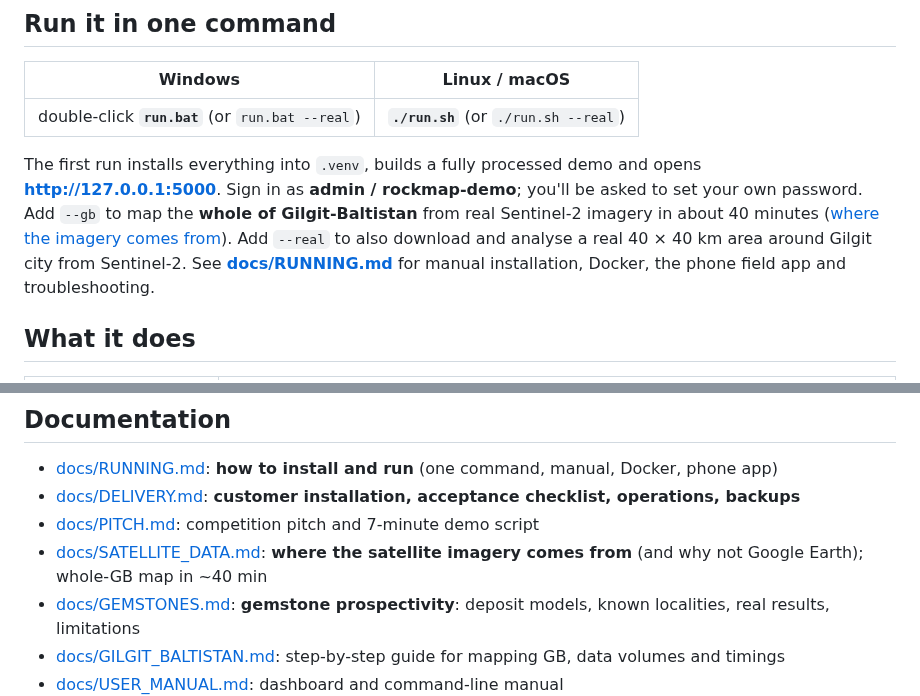
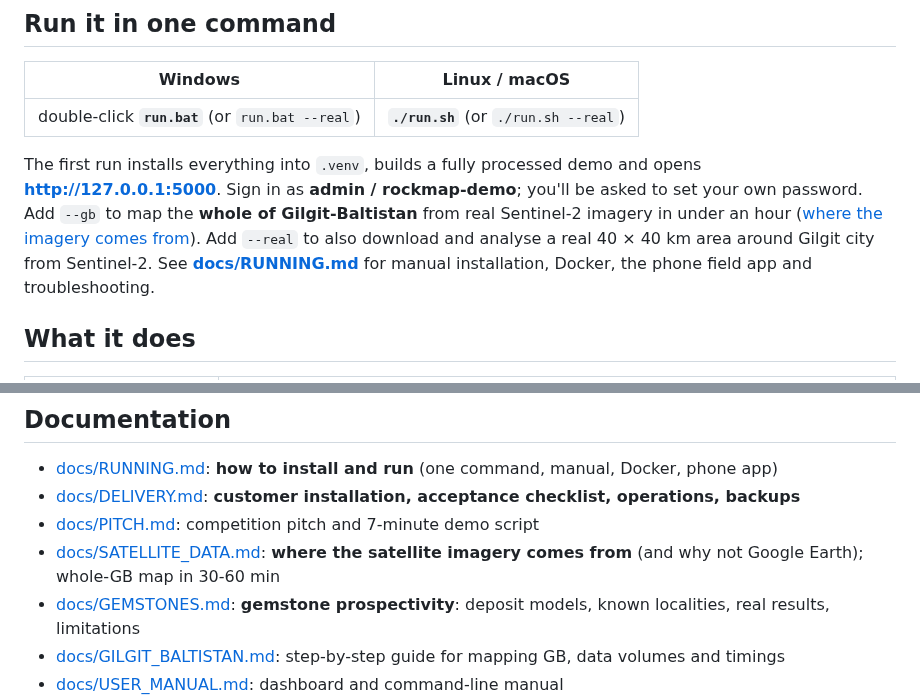
Before and after one commit to amnaanamds-cmyk/AI-based-stone-rock-detection-model-, a Markdown page: README.md, 2 parts joined by grey strips. GitHub-like rendering.

```diff
--- a/README.md
+++ b/README.md
@@ -22,7 +22,7 @@ Final Year Project, Department of Computer Science, Government Degree College Za
 |---|---|
 | double-click **`run.bat`** (or `run.bat --real`) | **`./run.sh`** (or `./run.sh --real`) |
 
-The first run installs everything into `.venv`, builds a fully processed demo and opens **http://127.0.0.1:5000**. Sign in as **admin / rockmap-demo**; you'll be asked to set your own password. Add `--gb` to map the **whole of Gilgit-Baltistan** from real Sentinel-2 imagery in about 40 minutes ([where the imagery comes from](docs/SATELLITE_DATA.md)). Add `--real` to also download and analyse a real 40 × 40 km area around Gilgit city from Sentinel-2. See **[docs/RUNNING.md](docs/RUNNING.md)** for manual installation, Docker, the phone field app and troubleshooting.
+The first run installs everything into `.venv`, builds a fully processed demo and opens **http://127.0.0.1:5000**. Sign in as **admin / rockmap-demo**; you'll be asked to set your own password. Add `--gb` to map the **whole of Gilgit-Baltistan** from real Sentinel-2 imagery in under an hour ([where the imagery comes from](docs/SATELLITE_DATA.md)). Add `--real` to also download and analyse a real 40 × 40 km area around Gilgit city from Sentinel-2. See **[docs/RUNNING.md](docs/RUNNING.md)** for manual installation, Docker, the phone field app and troubleshooting.
 
 ## What it does
 
@@ -80,7 +80,7 @@ The built-in Gilgit-Baltistan outline is an **approximate** processing extent (a
 * [docs/RUNNING.md](docs/RUNNING.md): **how to install and run** (one command, manual, Docker, phone app)
 * [docs/DELIVERY.md](docs/DELIVERY.md): **customer installation, acceptance checklist, operations, backups**
 * [docs/PITCH.md](docs/PITCH.md): competition pitch and 7-minute demo script
-* [docs/SATELLITE_DATA.md](docs/SATELLITE_DATA.md): **where the satellite imagery comes from** (and why not Google Earth); whole-GB map in ~40 min
+* [docs/SATELLITE_DATA.md](docs/SATELLITE_DATA.md): **where the satellite imagery comes from** (and why not Google Earth); whole-GB map in 30-60 min
 * [docs/GEMSTONES.md](docs/GEMSTONES.md): **gemstone prospectivity**: deposit models, known localities, real results, limitations
 * [docs/GILGIT_BALTISTAN.md](docs/GILGIT_BALTISTAN.md): step-by-step guide for mapping GB, data volumes and timings
 * [docs/USER_MANUAL.md](docs/USER_MANUAL.md): dashboard and command-line manual
```
Also changed, not shown: CHANGELOG.md (+5 -0 lines), docs/SATELLITE_DATA.md (+9 -2 lines), docs/images/gb_overview_hazard.jpg (added), docs/images/gb_overview_rgb.jpg (added), docs/images/gb_overview_units.jpg (added), 10 other files.
